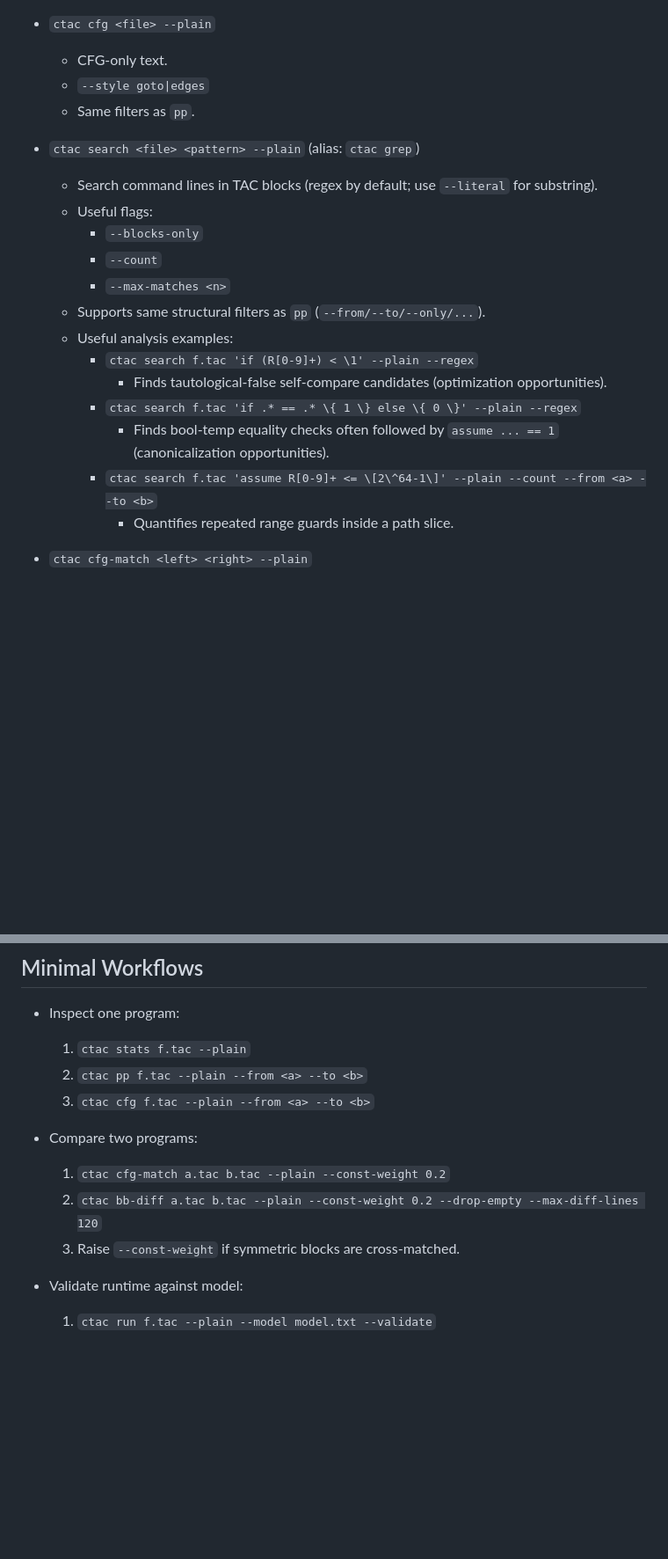
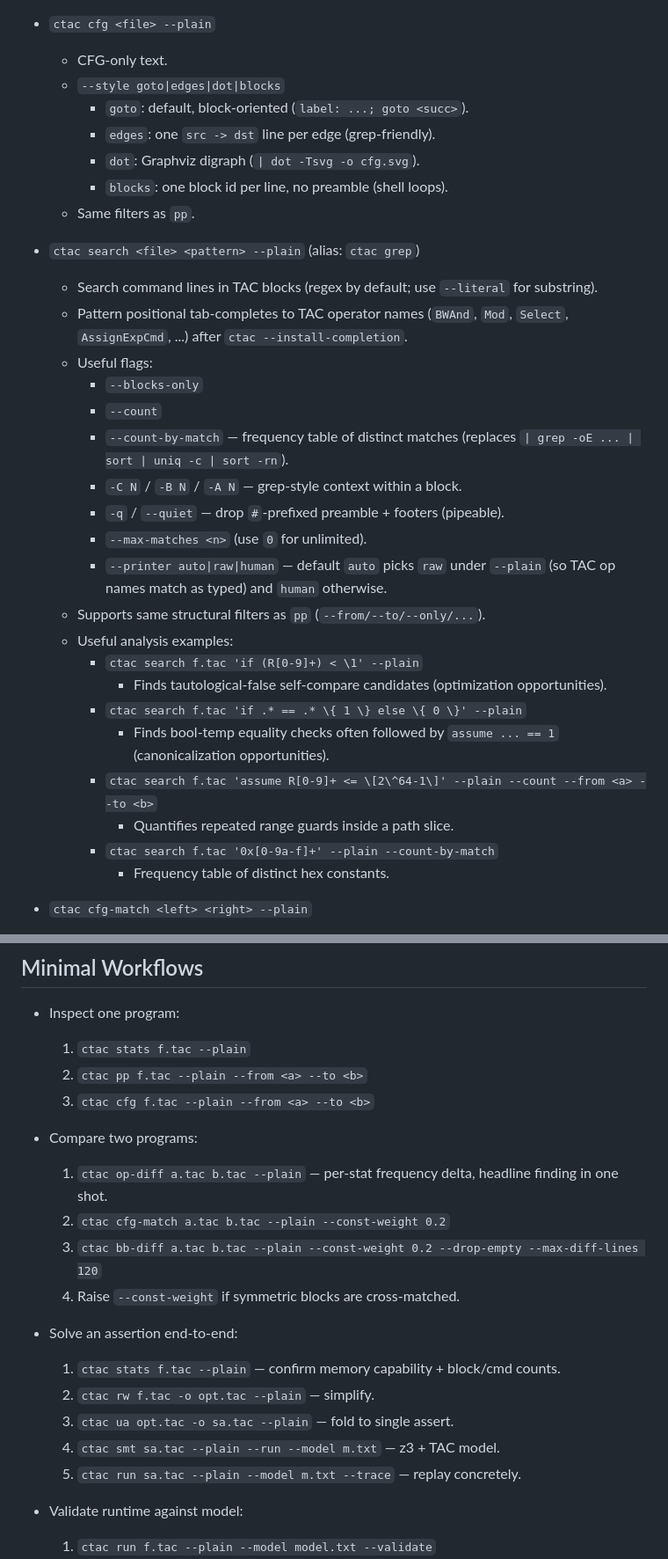
Before and after one commit to 1arie1/ctac, a Markdown page: AGENTS.md, 2 parts joined by grey strips. Shown at 88% size. Drawn GitHub-style; blank space fills up the shorter version.

```diff
--- a/AGENTS.md
+++ b/AGENTS.md
@@ -59,23 +65,38 @@ Prompt template:
 
 - `ctac cfg <file> --plain`
   - CFG-only text.
-  - `--style goto|edges`
+  - `--style goto|edges|dot|blocks`
+    - `goto`: default, block-oriented (`label: ...; goto <succ>`).
+    - `edges`: one `src -> dst` line per edge (grep-friendly).
+    - `dot`: Graphviz digraph (`| dot -Tsvg -o cfg.svg`).
+    - `blocks`: one block id per line, no preamble (shell loops).
   - Same filters as `pp`.
 
 - `ctac search <file> <pattern> --plain` (alias: `ctac grep`)
   - Search command lines in TAC blocks (regex by default; use `--literal` for substring).
+  - Pattern positional tab-completes to TAC operator names
+    (`BWAnd`, `Mod`, `Select`, `AssignExpCmd`, ...) after
+    `ctac --install-completion`.
   - Useful flags:
     - `--blocks-only`
     - `--count`
-    - `--max-matches <n>`
+    - `--count-by-match` — frequency table of distinct matches
+      (replaces `| grep -oE ... | sort | uniq -c | sort -rn`).
+    - `-C N` / `-B N` / `-A N` — grep-style context within a block.
+    - `-q` / `--quiet` — drop `#`-prefixed preamble + footers (pipeable).
+    - `--max-matches <n>` (use `0` for unlimited).
+    - `--printer auto|raw|human` — default `auto` picks `raw` under
+      `--plain` (so TAC op names match as typed) and `human` otherwise.
   - Supports same structural filters as `pp` (`--from/--to/--only/...`).
   - Useful analysis examples:
-    - `ctac search f.tac 'if (R[0-9]+) < \1' --plain --regex`
+    - `ctac search f.tac 'if (R[0-9]+) < \1' --plain`
       - Finds tautological-false self-compare candidates (optimization opportunities).
-    - `ctac search f.tac 'if .* == .* \{ 1 \} else \{ 0 \}' --plain --regex`
+    - `ctac search f.tac 'if .* == .* \{ 1 \} else \{ 0 \}' --plain`
       - Finds bool-temp equality checks often followed by `assume ... == 1` (canonicalization opportunities).
     - `ctac search f.tac 'assume R[0-9]+ <= \[2\^64-1\]' --plain --count --from <a> --to <b>`
       - Quantifies repeated range guards inside a path slice.
+    - `ctac search f.tac '0x[0-9a-f]+' --plain --count-by-match`
+      - Frequency table of distinct hex constants.
 
 - `ctac cfg-match <left> <right> --plain`
   - Coarse block mapping across programs.
@@ -135,9 +215,20 @@ Prompt template:
   3. `ctac cfg f.tac --plain --from <a> --to <b>`
 
 - Compare two programs:
-  1. `ctac cfg-match a.tac b.tac --plain --const-weight 0.2`
-  2. `ctac bb-diff a.tac b.tac --plain --const-weight 0.2 --drop-empty --max-diff-lines 120`
-  3. Raise `--const-weight` if symmetric blocks are cross-matched.
+  1. `ctac op-diff a.tac b.tac --plain` — per-stat frequency delta,
+     headline finding in one shot.
+  2. `ctac cfg-match a.tac b.tac --plain --const-weight 0.2`
+  3. `ctac bb-diff a.tac b.tac --plain --const-weight 0.2 --drop-empty --max-diff-lines 120`
+  4. Raise `--const-weight` if symmetric blocks are cross-matched.
+
+- Solve an assertion end-to-end:
+  1. `ctac stats f.tac --plain` — confirm memory capability +
+     block/cmd counts.
+  2. `ctac rw f.tac -o opt.tac --plain` — simplify.
+  3. `ctac ua opt.tac -o sa.tac --plain` — fold to single assert.
+  4. `ctac smt sa.tac --plain --run --model m.txt` — z3 + TAC model.
+  5. `ctac run sa.tac --plain --model m.txt --trace` — replay
+     concretely.
 
 - Validate runtime against model:
   1. `ctac run f.tac --plain --model model.txt --validate`
```
Also changed, not shown: other parts of AGENTS.md (+69 -4 lines).
